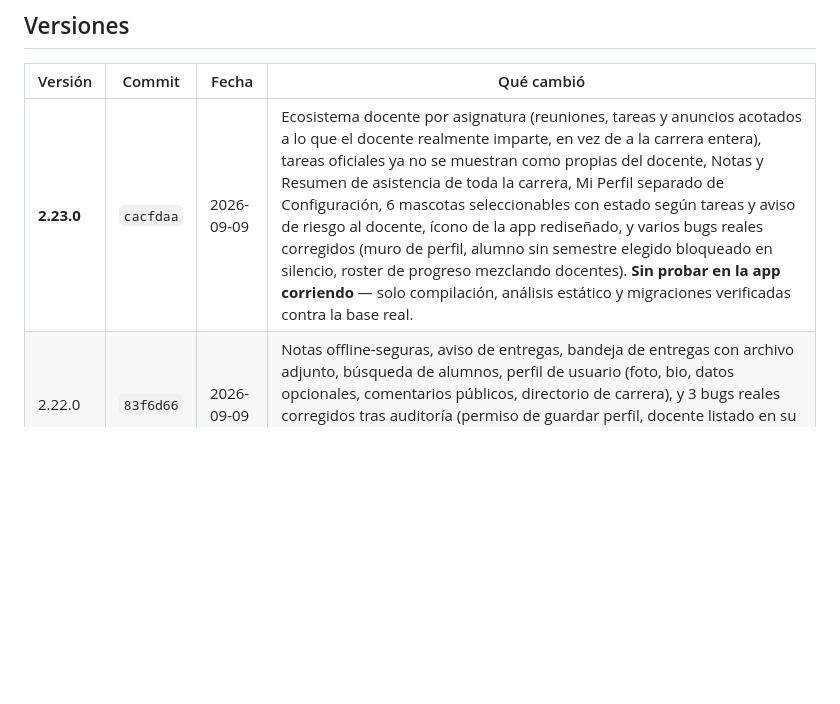
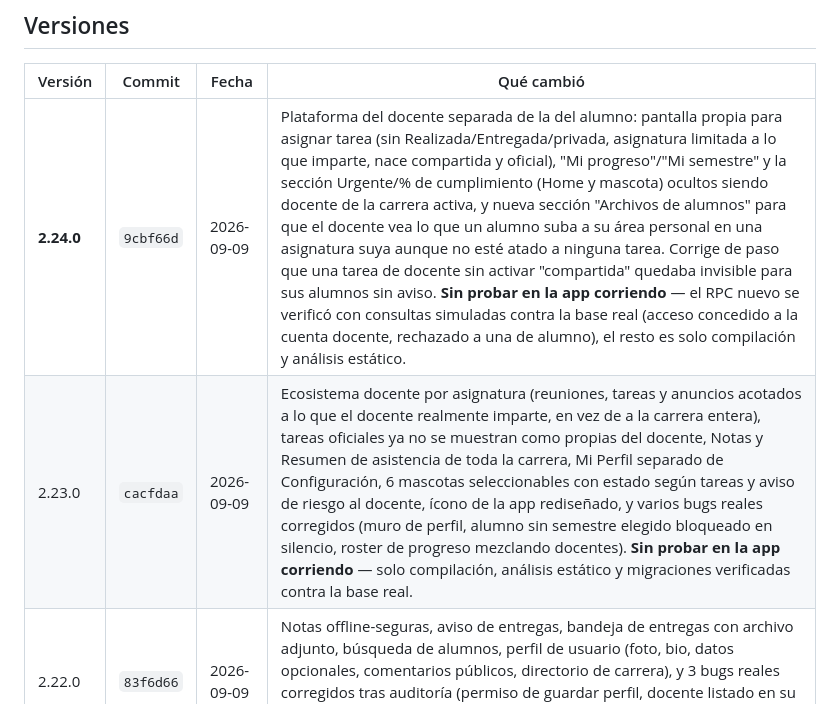
Before and after one commit to operonte/Bitacora, a Markdown page: HISTORIAL_VERSIONES.md, the part around the change. Rendered like a GitHub page; blank space fills up the shorter version.

Commit message:
Registra v2.24.0 en el historial de versiones
Co-Authored-By: Claude Sonnet 5 <noreply@anthropic.com>

```diff
--- a/HISTORIAL_VERSIONES.md
+++ b/HISTORIAL_VERSIONES.md
@@ -43,7 +43,8 @@ hace falta compilar nada.
 
 | Versión | Commit | Fecha | Qué cambió |
 |---|---|---|---|
-| **2.23.0** | `cacfdaa` | 2026-09-09 | Ecosistema docente por asignatura (reuniones, tareas y anuncios acotados a lo que el docente realmente imparte, en vez de a la carrera entera), tareas oficiales ya no se muestran como propias del docente, Notas y Resumen de asistencia de toda la carrera, Mi Perfil separado de Configuración, 6 mascotas seleccionables con estado según tareas y aviso de riesgo al docente, ícono de la app rediseñado, y varios bugs reales corregidos (muro de perfil, alumno sin semestre elegido bloqueado en silencio, roster de progreso mezclando docentes). **Sin probar en la app corriendo** — solo compilación, análisis estático y migraciones verificadas contra la base real. |
+| **2.24.0** | `9cbf66d` | 2026-09-09 | Plataforma del docente separada de la del alumno: pantalla propia para asignar tarea (sin Realizada/Entregada/privada, asignatura limitada a lo que imparte, nace compartida y oficial), "Mi progreso"/"Mi semestre" y la sección Urgente/% de cumplimiento (Home y mascota) ocultos siendo docente de la carrera activa, y nueva sección "Archivos de alumnos" para que el docente vea lo que un alumno suba a su área personal en una asignatura suya aunque no esté atado a ninguna tarea. Corrige de paso que una tarea de docente sin activar "compartida" quedaba invisible para sus alumnos sin aviso. **Sin probar en la app corriendo** — el RPC nuevo se verificó con consultas simuladas contra la base real (acceso concedido a la cuenta docente, rechazado a una de alumno), el resto es solo compilación y análisis estático. |
+| 2.23.0 | `cacfdaa` | 2026-09-09 | Ecosistema docente por asignatura (reuniones, tareas y anuncios acotados a lo que el docente realmente imparte, en vez de a la carrera entera), tareas oficiales ya no se muestran como propias del docente, Notas y Resumen de asistencia de toda la carrera, Mi Perfil separado de Configuración, 6 mascotas seleccionables con estado según tareas y aviso de riesgo al docente, ícono de la app rediseñado, y varios bugs reales corregidos (muro de perfil, alumno sin semestre elegido bloqueado en silencio, roster de progreso mezclando docentes). **Sin probar en la app corriendo** — solo compilación, análisis estático y migraciones verificadas contra la base real. |
 | 2.22.0 | `83f6d66` | 2026-09-09 | Notas offline-seguras, aviso de entregas, bandeja de entregas con archivo adjunto, búsqueda de alumnos, perfil de usuario (foto, bio, datos opcionales, comentarios públicos, directorio de carrera), y 3 bugs reales corregidos tras auditoría (permiso de guardar perfil, docente listado en su propio curso, condición de carrera en fotos). **Sin probar en la app corriendo** — solo compilación y tests. |
 | 2.21.0 | `fa79fde` | 2026-09-09 | Entrega visible al docente (RLS + permisos de Drive reales via `setLinkViewable`/`revokeLinkViewable`) y "guardar copia" propia de un archivo compartido, en ambos sentidos (alumno↔docente). **Sin probar en la app corriendo** — solo compilación y tests. |
 | 2.20.0 | `6a3b264` | 2026-09-09 | Ficha del alumno (docente): tareas con estado/nota + asistencia, tocando una fila del Panel de riesgo. **Sin probar en la app corriendo** — solo compilación y tests. |
```
